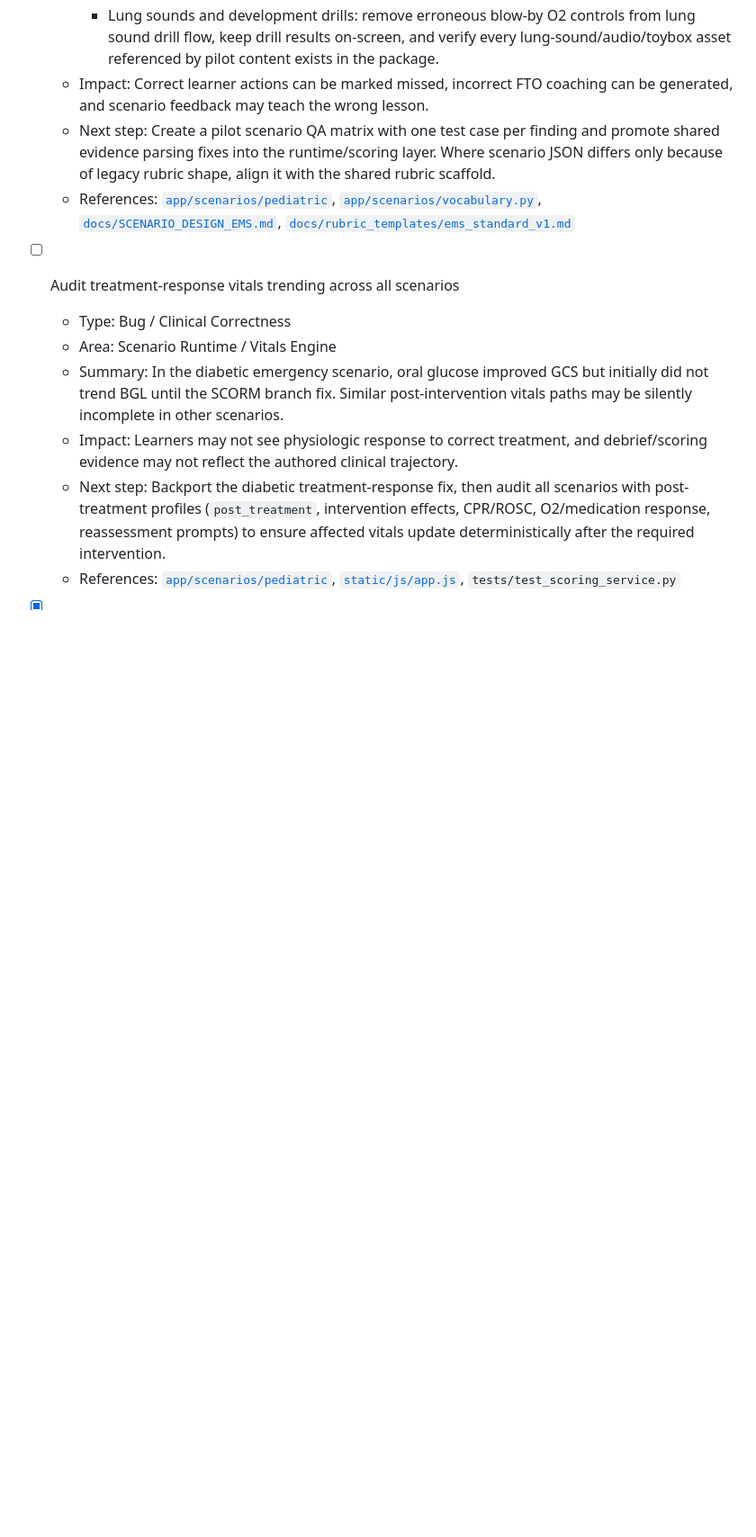
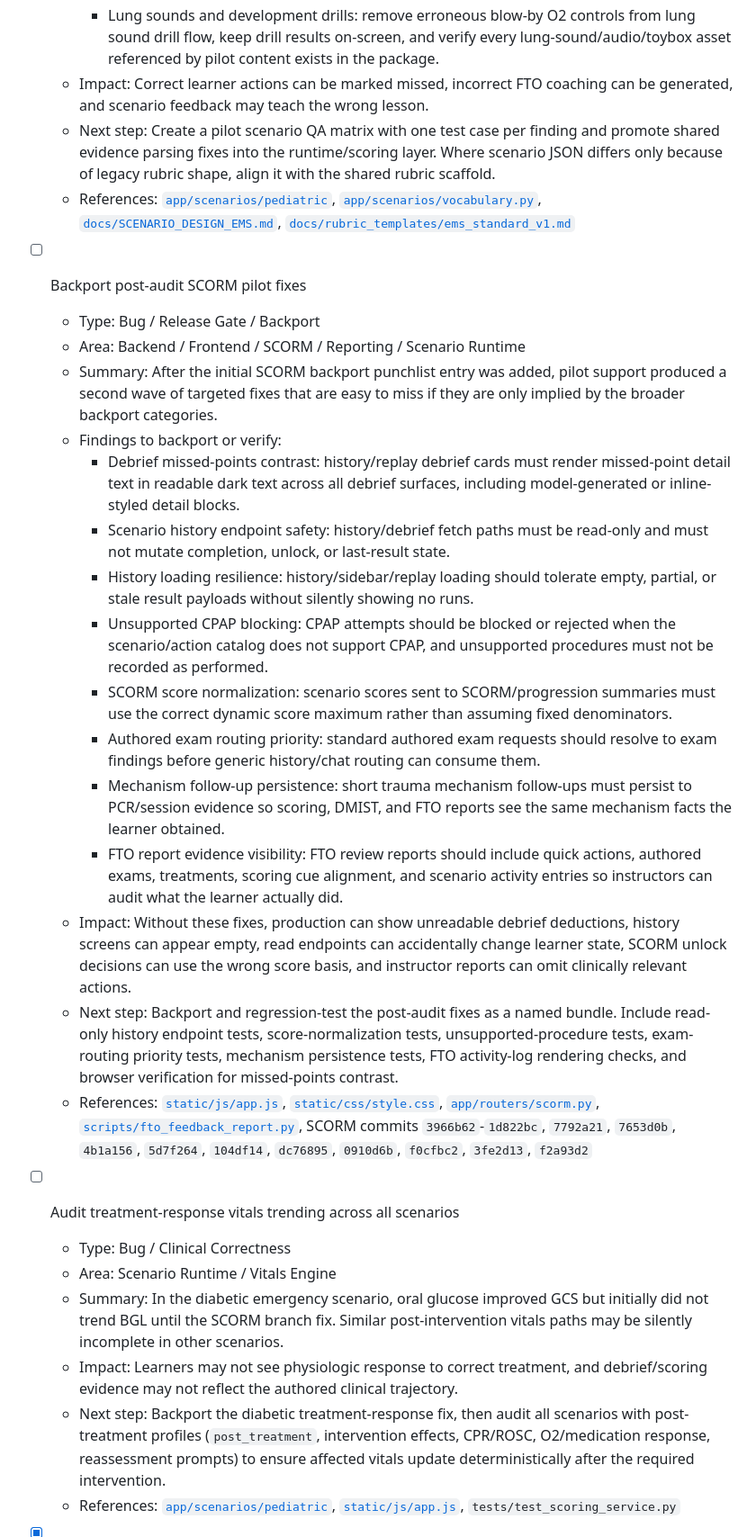
Before and after one commit to medfras/Peds-Assessment-SCORM, a Markdown page: docs/PUNCHLIST.md, the part around the change. Shown at 90% size. Rendered like a GitHub page; blank space fills up the shorter version.

```diff
--- a/docs/PUNCHLIST.md
+++ b/docs/PUNCHLIST.md
@@ -194,6 +194,23 @@ Target response: batch with cleanup passes.
   - Impact: Correct learner actions can be marked missed, incorrect FTO coaching can be generated, and scenario feedback may teach the wrong lesson.
   - Next step: Create a pilot scenario QA matrix with one test case per finding and promote shared evidence parsing fixes into the runtime/scoring layer. Where scenario JSON differs only because of legacy rubric shape, align it with the shared rubric scaffold.
   - References: [`app/scenarios/pediatric`](app/scenarios/pediatric), [`app/scenarios/vocabulary.py`](app/scenarios/vocabulary.py), [`docs/SCENARIO_DESIGN_EMS.md`](docs/SCENARIO_DESIGN_EMS.md), [`docs/rubric_templates/ems_standard_v1.md`](docs/rubric_templates/ems_standard_v1.md)
+
+- [ ] Backport post-audit SCORM pilot fixes
+  - Type: Bug / Release Gate / Backport
+  - Area: Backend / Frontend / SCORM / Reporting / Scenario Runtime
+  - Summary: After the initial SCORM backport punchlist entry was added, pilot support produced a second wave of targeted fixes that are easy to miss if they are only implied by the broader backport categories.
+  - Findings to backport or verify:
+    - Debrief missed-points contrast: history/replay debrief cards must render missed-point detail text in readable dark text across all debrief surfaces, including model-generated or inline-styled detail blocks.
+    - Scenario history endpoint safety: history/debrief fetch paths must be read-only and must not mutate completion, unlock, or last-result state.
+    - History loading resilience: history/sidebar/replay loading should tolerate empty, partial, or stale result payloads without silently showing no runs.
+    - Unsupported CPAP blocking: CPAP attempts should be blocked or rejected when the scenario/action catalog does not support CPAP, and unsupported procedures must not be recorded as performed.
+    - SCORM score normalization: scenario scores sent to SCORM/progression summaries must use the correct dynamic score maximum rather than assuming fixed denominators.
+    - Authored exam routing priority: standard authored exam requests should resolve to exam findings before generic history/chat routing can consume them.
+    - Mechanism follow-up persistence: short trauma mechanism follow-ups must persist to PCR/session evidence so scoring, DMIST, and FTO reports see the same mechanism facts the learner obtained.
+    - FTO report evidence visibility: FTO review reports should include quick actions, authored exams, treatments, scoring cue alignment, and scenario activity entries so instructors can audit what the learner actually did.
+  - Impact: Without these fixes, production can show unreadable debrief deductions, history screens can appear empty, read endpoints can accidentally change learner state, SCORM unlock decisions can use the wrong score basis, and instructor reports can omit clinically relevant actions.
+  - Next step: Backport and regression-test the post-audit fixes as a named bundle. Include read-only history endpoint tests, score-normalization tests, unsupported-procedure tests, exam-routing priority tests, mechanism persistence tests, FTO activity-log rendering checks, and browser verification for missed-points contrast.
+  - References: [`static/js/app.js`](static/js/app.js), [`static/css/style.css`](static/css/style.css), [`app/routers/scorm.py`](app/routers/scorm.py), [`scripts/fto_feedback_report.py`](scripts/fto_feedback_report.py), SCORM commits `3966b62`-`1d822bc`, `7792a21`, `7653d0b`, `4b1a156`, `5d7f264`, `104df14`, `dc76895`, `0910d6b`, `f0cfbc2`, `3fe2d13`, `f2a93d2`
 
 - [ ] Audit treatment-response vitals trending across all scenarios
   - Type: Bug / Clinical Correctness
```
Also changed, not shown: PEDS_ASSESSMENT/08_BACKPORT_MATRIX.md (added, +477 -0 lines).
